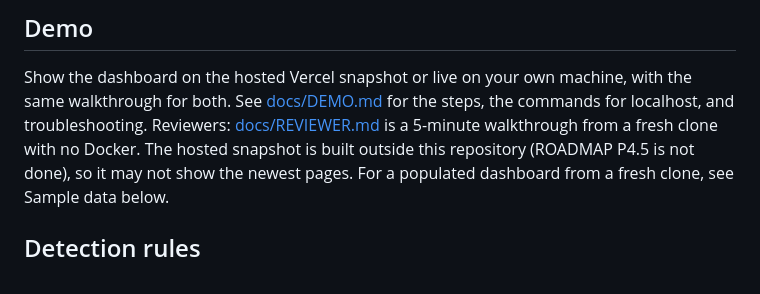
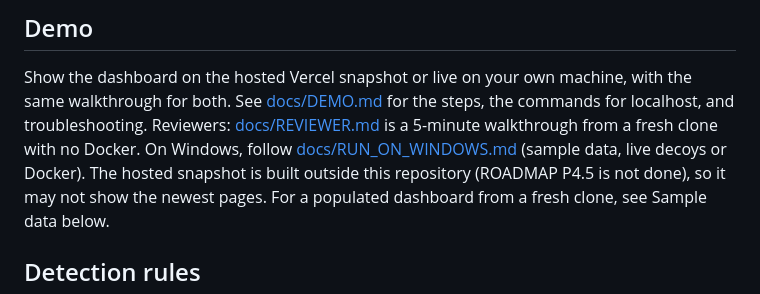
Before and after one commit to itzz-inbathamizhanS/QLure, a Markdown page: README.md, the part around the change. Drawn GitHub-style.

Commit message:
Docs: step-by-step guide for running QLure on a Windows PC

```diff
--- a/README.md
+++ b/README.md
@@ -108,7 +108,7 @@ Roadmap phases 0 to 4 are in place except P4.5 (the hosted snapshot rebuild). Ta
 
 Show the dashboard on the hosted Vercel snapshot or live on your own machine, with the
 same walkthrough for both. See [docs/DEMO.md](docs/DEMO.md) for the steps, the commands for
-localhost, and troubleshooting. Reviewers: [docs/REVIEWER.md](docs/REVIEWER.md) is a 5-minute walkthrough from a fresh clone with no Docker.
+localhost, and troubleshooting. Reviewers: [docs/REVIEWER.md](docs/REVIEWER.md) is a 5-minute walkthrough from a fresh clone with no Docker. On Windows, follow [docs/RUN_ON_WINDOWS.md](docs/RUN_ON_WINDOWS.md) (sample data, live decoys or Docker).
 The hosted snapshot is built outside this repository (ROADMAP P4.5 is not done), so it may not show
 the newest pages. For a populated dashboard from a fresh clone, see Sample data below.
 
```
Also changed, not shown: docs/RUN_ON_WINDOWS.md (added, +189 -0 lines).
